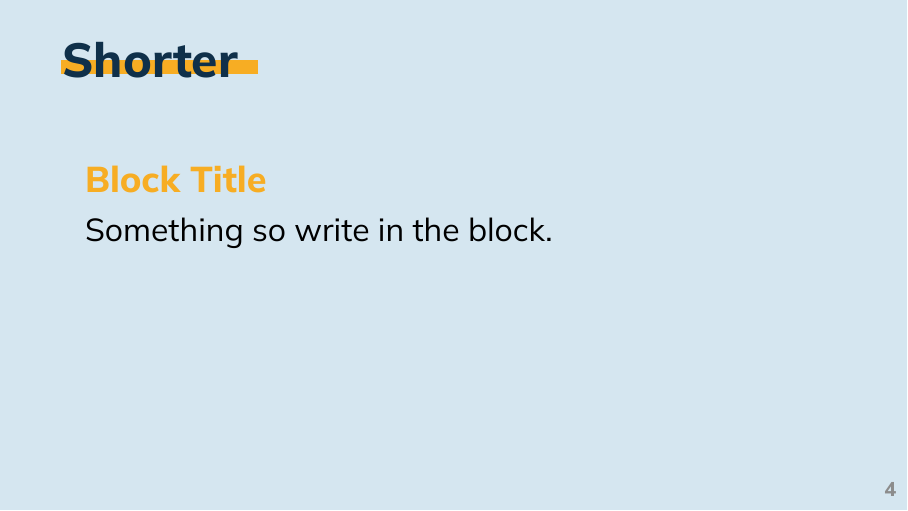
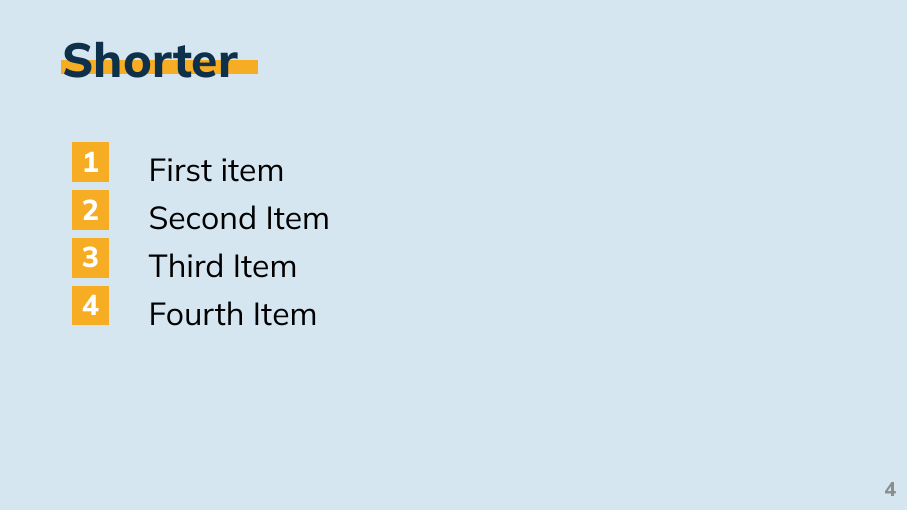
Before and after one commit to ChuangSheep/beamer-themes, LaTeX slides (simple/index.tex, which reads simple/beamercolorthemesimple.sty, simple/beamerfontthemesimple.sty, simple/beamerinnerthemesimple.sty): page 4 of 5. Compiled offline with XeLaTeX; a missing font is replaced by an installed copy or a similar font.

Commit message:
wip: enumerate

```diff
--- a/simple/beamercolorthemesimple.sty
+++ b/simple/beamercolorthemesimple.sty
@@ -14,15 +14,22 @@
 \setbeamercolor{references}{fg=gray}
 
 
+% Title page
 \setbeamercolor*{title page header}{use=primary,fg=primary.fg,bg=primary.bg}
 \setbeamercolor*{title page subheader}{use=primary,fg=primary.fg}
 \setbeamercolor*{date}{use=references,fg=references.fg}
 \setbeamercolor*{author}{fg=references.fg}
 
+% Frame
 \setbeamercolor*{frametitle}{use=primary,fg=primary.fg}
 
+% Itemize
 \setbeamercolor*{itemize item}{use=secondary,fg=secondary.fg}
 \setbeamercolor*{itemize subitem}{use=secondary,fg=secondary.fg}
 
+% Enumerate
+\setbeamercolor{enumerate item}{use=secondary,fg=secondary.fg}
+
+% Block
 \setbeamercolor*{block title}{use=secondary,fg=secondary.fg,bg=primary.bg}
 \setbeamercolor*{block body}{use=text,fg=text.fg,bg=primary.bg}
--- a/simple/beamerfontthemesimple.sty
+++ b/simple/beamerfontthemesimple.sty
@@ -26,6 +26,8 @@
 \setbeamerfont{endtitle}{family=\ctfamily,series=\bfseries,size=\fontsize{60}{0}}
 \setbeamerfont{endtitle sub}{family=\ctfamily,series=\bfseries,size=\fontsize{45}{0}}
 
+\setbeamerfont{enumerate item}{family=\ctfamily,series=\bfseries,size=\fontsize{16}{18}}
+
 
 \setbeamerfont*{normal text}{family=\ctfamily,size=\fontsize{16}{18}}
 \setbeamerfont*{block title}{family=\ctfamily,series=\bfseries,size=\fontsize{18}{2}}
--- a/simple/beamerinnerthemesimple.sty
+++ b/simple/beamerinnerthemesimple.sty
@@ -19,6 +19,20 @@
 % Itemize
 \setbeamertemplate{itemize item}{\usebeamercolor[fg]{itemize item}$\blacksquare$}
 \setbeamertemplate{itemize subitem}{\usebeamercolor[fg]{itemize item}$\blacktriangleright$}
+\setlength\labelsep   {\dimexpr\labelsep + 0.35cm\relax}
+\setlength\leftmargini{\dimexpr\leftmargini + 0.35cm\relax}
+
+% Enumerate
+\defbeamertemplate*{enumerate item}{simple}[1][]{
+  % $\blacksquare$
+  \tikz[scale=0.9,every node/.style={scale=0.9}]
+  {
+    \usebeamercolor{secondary}
+    \node[fill=fg]at (0,0) {
+      \color{white}\insertenumlabel
+    };
+  }
+}
 
 % Env Aliasing: iframe --- indentframe
 % FIX: HOW TF TO PASS PARAMETER?
--- a/simple/beamerthemesimple.sty
+++ b/simple/beamerthemesimple.sty
@@ -1,7 +1,7 @@
 \mode<presentation>
 
 \RequirePackage{tikz}
-\RequirePackage{textpos}
+% \RequirePackage{tcolorbox}
 \RequirePackage{fontspec}
 \RequirePackage{lmodern}
 \RequirePackage{environ}
--- a/simple/index.tex
+++ b/simple/index.tex
@@ -40,9 +40,13 @@
 
 \begin{indentedframe}
   \frametitle{Shorter}
-  \begin{block}{Block Title}
-    Something so write in the block.
-  \end{block}
+
+  \begin{enumerate}
+    \item First item
+    \item Second Item
+    \item Third Item
+    \item Fourth Item
+  \end{enumerate}
 \end{indentedframe}
 
 \usebeamertemplate{endpage}
```
